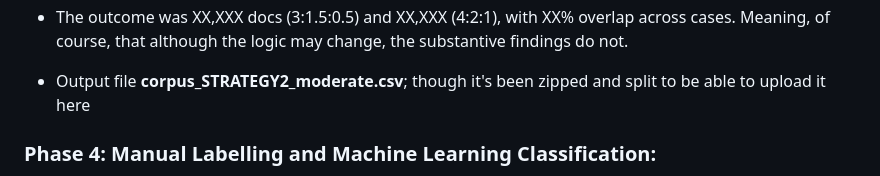
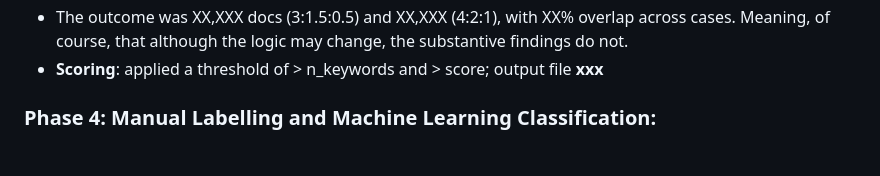
Before and after one commit to knutley/personal_AdJUST, a Markdown page: README.md, the part around the change. Rendered like a GitHub page.

```diff
--- a/README.md
+++ b/README.md
@@ -83,8 +83,7 @@
     - 4:2:1 filter: n_tier1 > 3, score > 14.0
     - 3:1.5:0.5 filter: n_tier1 >3, score > 10
  - The outcome was XX,XXX docs (3:1.5:0.5) and XX,XXX (4:2:1), with XX% overlap across cases. Meaning, of course, that although the logic may change, the substantive findings do not.
-
-- Output file **corpus_STRATEGY2_moderate.csv**; though it's been zipped and split to be able to upload it here
+ - **Scoring**: applied a threshold of > n_keywords and > score; output file **xxx**
 
 ### Phase 4: Manual Labelling and Machine Learning Classification:
 
```
